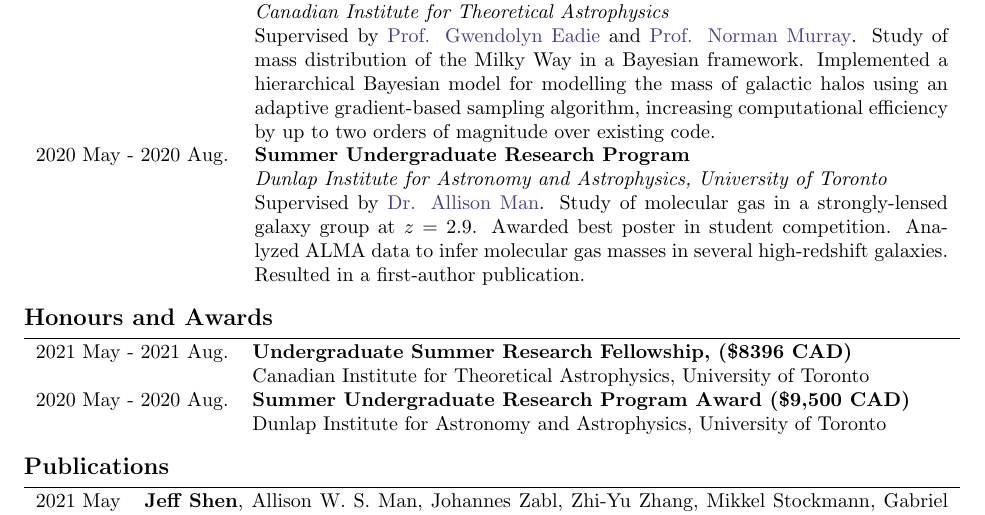
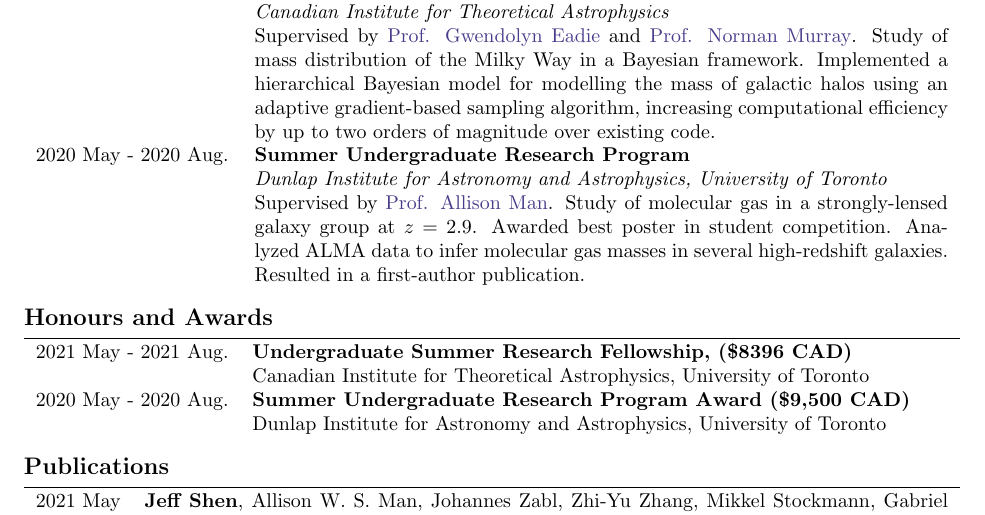
Before and after one commit to al-jshen/cv, a LaTeX CV (cv.tex): part of the page, cut so that both start at the same text. Compiled offline with pdfLaTeX.

Commit message:
allison is a prof now!

```diff
--- a/cv.tex
+++ b/cv.tex
@@ -86,7 +86,7 @@
                              & Supervised by \href{https://www.astro.utoronto.ca/~eadie/intro.html}{Prof. Gwendolyn Eadie} and \href{https://www.cita.utoronto.ca/~murray/}{Prof. Norman Murray}. Study of mass distribution of the Milky Way in a Bayesian framework. Implemented a hierarchical Bayesian model for modelling the mass of galactic halos using an adaptive gradient-based sampling algorithm, increasing computational efficiency by up to two orders of magnitude over existing code. \\
         2020 May - 2020 Aug. & \textbf{Summer Undergraduate Research Program} \\
                              & \textit{Dunlap Institute for Astronomy and Astrophysics, University of Toronto} \\
-                             & Supervised by \href{https://phas.ubc.ca/users/allison-man}{Dr. Allison Man}. Study of molecular gas in a strongly-lensed galaxy group at $z=2.9$. Awarded best poster in student competition. Analyzed ALMA data to infer molecular gas masses in several high-redshift galaxies. Resulted in a first-author publication. \\
+                             & Supervised by \href{https://phas.ubc.ca/users/allison-man}{Prof. Allison Man}. Study of molecular gas in a strongly-lensed galaxy group at $z=2.9$. Awarded best poster in student competition. Analyzed ALMA data to infer molecular gas masses in several high-redshift galaxies. Resulted in a first-author publication. \\
     \end{tabularx}
 
     \needspace{5\baselineskip}
```
Also changed, not shown: cv.pdf, 1 other file.
